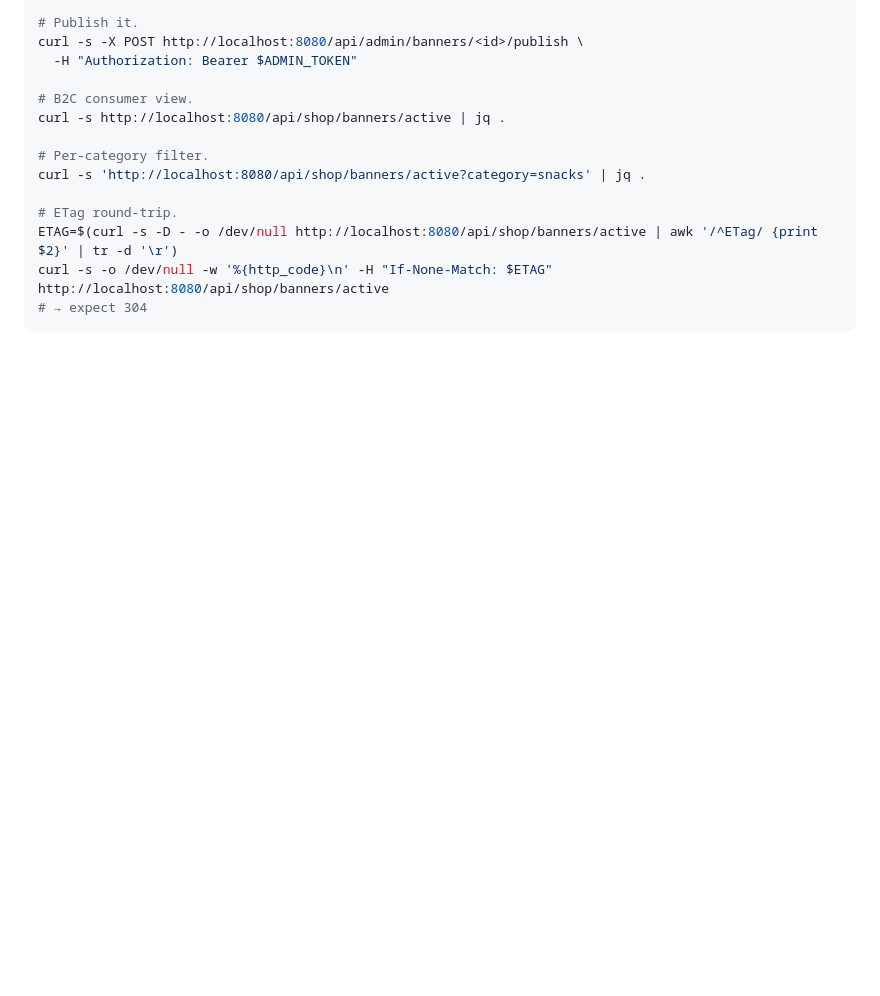
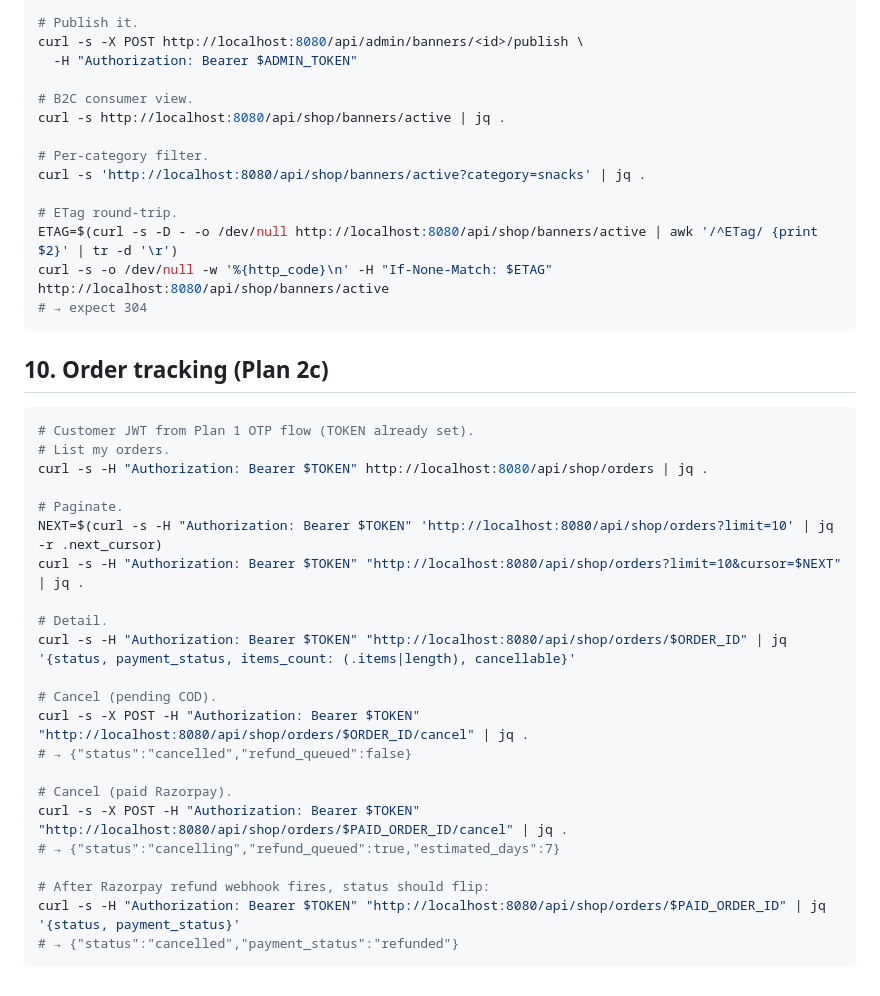
Before and after one commit to TarunVishwakarma1/ims, a Markdown page: backend/docs/shop-smoke.md, the part around the change. GitHub-like rendering; blank space fills up the shorter version.

Commit message:
docs(shop): runbook for order tracking + cancel + refund flow

````diff
--- a/backend/docs/shop-smoke.md
+++ b/backend/docs/shop-smoke.md
@@ -138,3 +138,30 @@ ETAG=$(curl -s -D - -o /dev/null http://localhost:8080/api/shop/banners/active |
 curl -s -o /dev/null -w '%{http_code}\n' -H "If-None-Match: $ETAG" http://localhost:8080/api/shop/banners/active
 # → expect 304
 ```
+
+## 10. Order tracking (Plan 2c)
+
+```bash
+# Customer JWT from Plan 1 OTP flow (TOKEN already set).
+# List my orders.
+curl -s -H "Authorization: Bearer $TOKEN" http://localhost:8080/api/shop/orders | jq .
+
+# Paginate.
+NEXT=$(curl -s -H "Authorization: Bearer $TOKEN" 'http://localhost:8080/api/shop/orders?limit=10' | jq -r .next_cursor)
+curl -s -H "Authorization: Bearer $TOKEN" "http://localhost:8080/api/shop/orders?limit=10&cursor=$NEXT" | jq .
+
+# Detail.
+curl -s -H "Authorization: Bearer $TOKEN" "http://localhost:8080/api/shop/orders/$ORDER_ID" | jq '{status, payment_status, items_count: (.items|length), cancellable}'
+
+# Cancel (pending COD).
+curl -s -X POST -H "Authorization: Bearer $TOKEN" "http://localhost:8080/api/shop/orders/$ORDER_ID/cancel" | jq .
+# → {"status":"cancelled","refund_queued":false}
+
+# Cancel (paid Razorpay).
+curl -s -X POST -H "Authorization: Bearer $TOKEN" "http://localhost:8080/api/shop/orders/$PAID_ORDER_ID/cancel" | jq .
+# → {"status":"cancelling","refund_queued":true,"estimated_days":7}
+
+# After Razorpay refund webhook fires, status should flip:
+curl -s -H "Authorization: Bearer $TOKEN" "http://localhost:8080/api/shop/orders/$PAID_ORDER_ID" | jq '{status, payment_status}'
+# → {"status":"cancelled","payment_status":"refunded"}
+```
````
